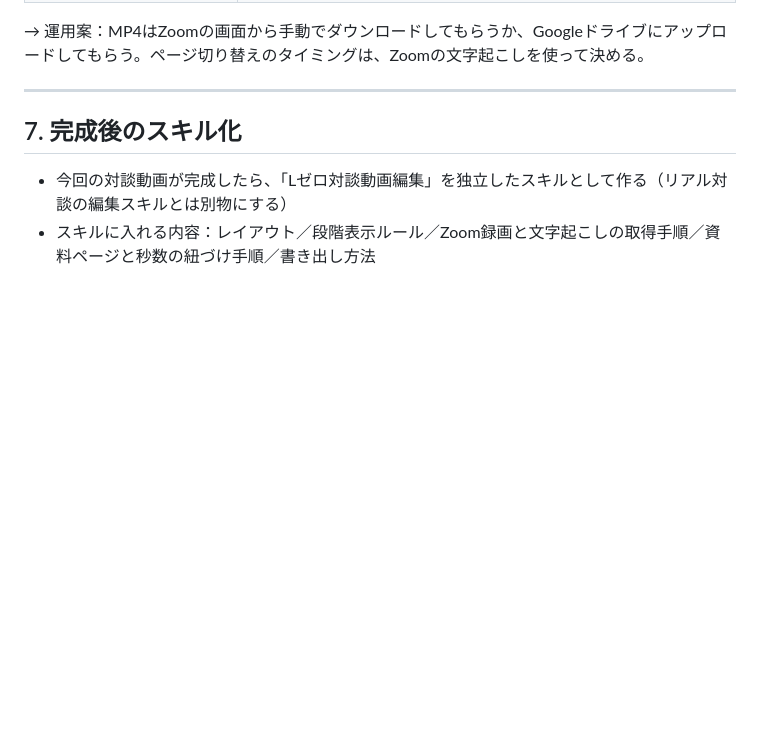
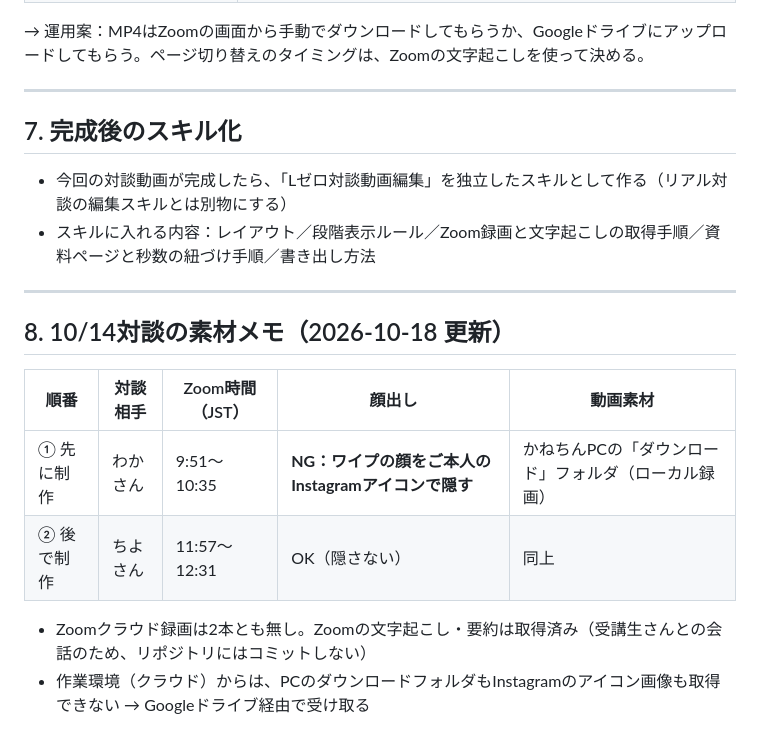
Before and after one commit to kanetin219-sudo/my-company, a Markdown page: CMO（マーケティング責任者）/アウトプット/Lゼロ対談動画_仕事の取り方_制作指示書.md, the part around the change. Drawn GitHub-style; blank space fills up the shorter version.

Commit message:
対談動画指示書に10/14素材メモ（顔隠しルール・素材の場所）を追記
Co-Authored-By: Claude Opus 5.5 <noreply@anthropic.com>
Claude-Session: https://claude.ai/code/session_0141z3E2Ugb86oi7dt8rnXKh

```diff
--- a/CMO（マーケティング責任者）/アウトプット/Lゼロ対談動画_仕事の取り方_制作指示書.md
+++ b/CMO（マーケティング責任者）/アウトプット/Lゼロ対談動画_仕事の取り方_制作指示書.md
@@ -91,3 +91,15 @@ Canvaのページ構成とサムネイルを確認した内容。
 ## 7. 完成後のスキル化
 - 今回の対談動画が完成したら、「Lゼロ対談動画編集」を独立したスキルとして作る（リアル対談の編集スキルとは別物にする）
 - スキルに入れる内容：レイアウト／段階表示ルール／Zoom録画と文字起こしの取得手順／資料ページと秒数の紐づけ手順／書き出し方法
+
+---
+
+## 8. 10/14対談の素材メモ（2026-10-18 更新）
+
+| 順番 | 対談相手 | Zoom時間（JST） | 顔出し | 動画素材 |
+|---|---|---|---|---|
+| ① 先に制作 | わかさん | 9:51〜10:35 | **NG：ワイプの顔をご本人のInstagramアイコンで隠す** | かねちんPCの「ダウンロード」フォルダ（ローカル録画） |
+| ② 後で制作 | ちよさん | 11:57〜12:31 | OK（隠さない） | 同上 |
+
+- Zoomクラウド録画は2本とも無し。Zoomの文字起こし・要約は取得済み（受講生さんとの会話のため、リポジトリにはコミットしない）
+- 作業環境（クラウド）からは、PCのダウンロードフォルダもInstagramのアイコン画像も取得できない → Googleドライブ経由で受け取る
```
